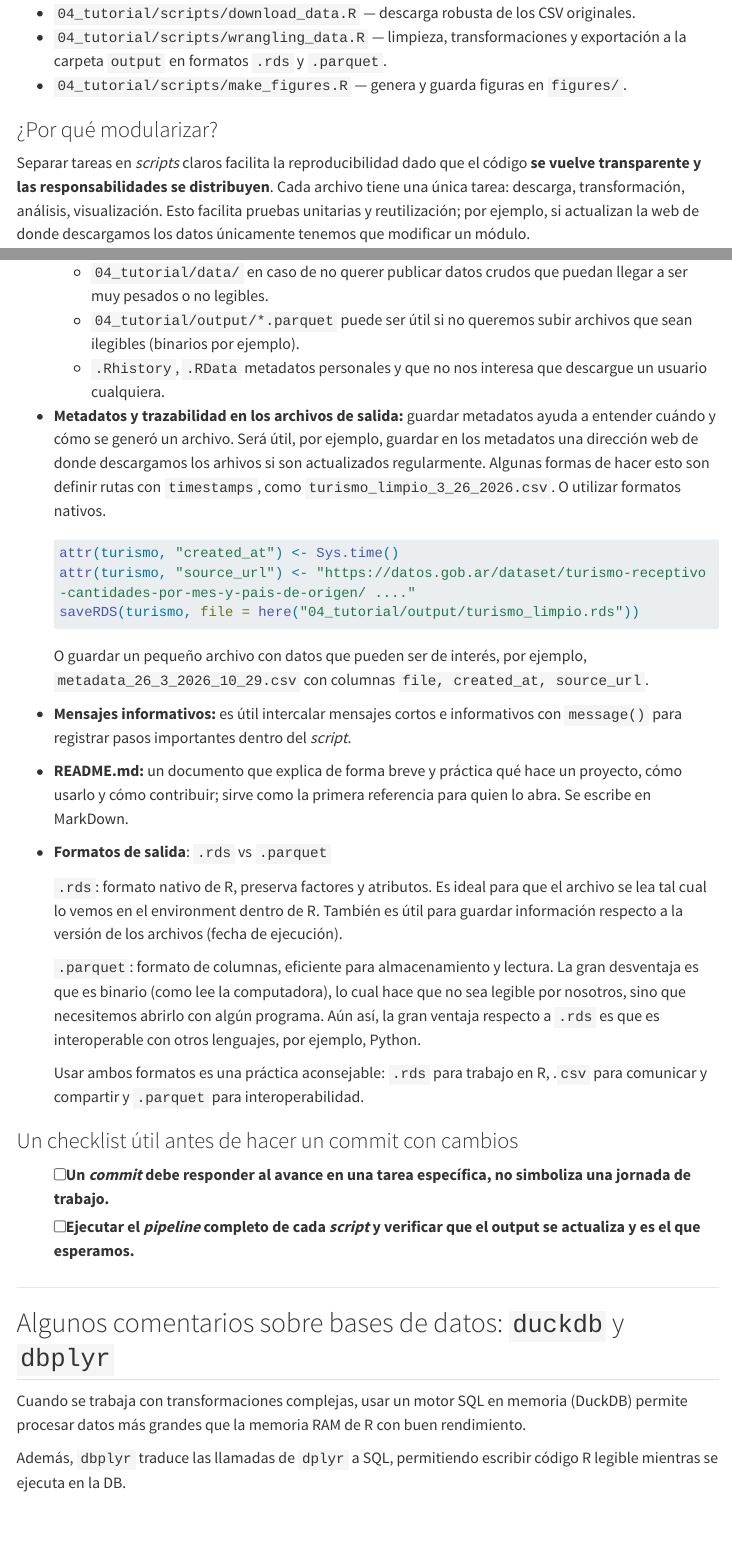
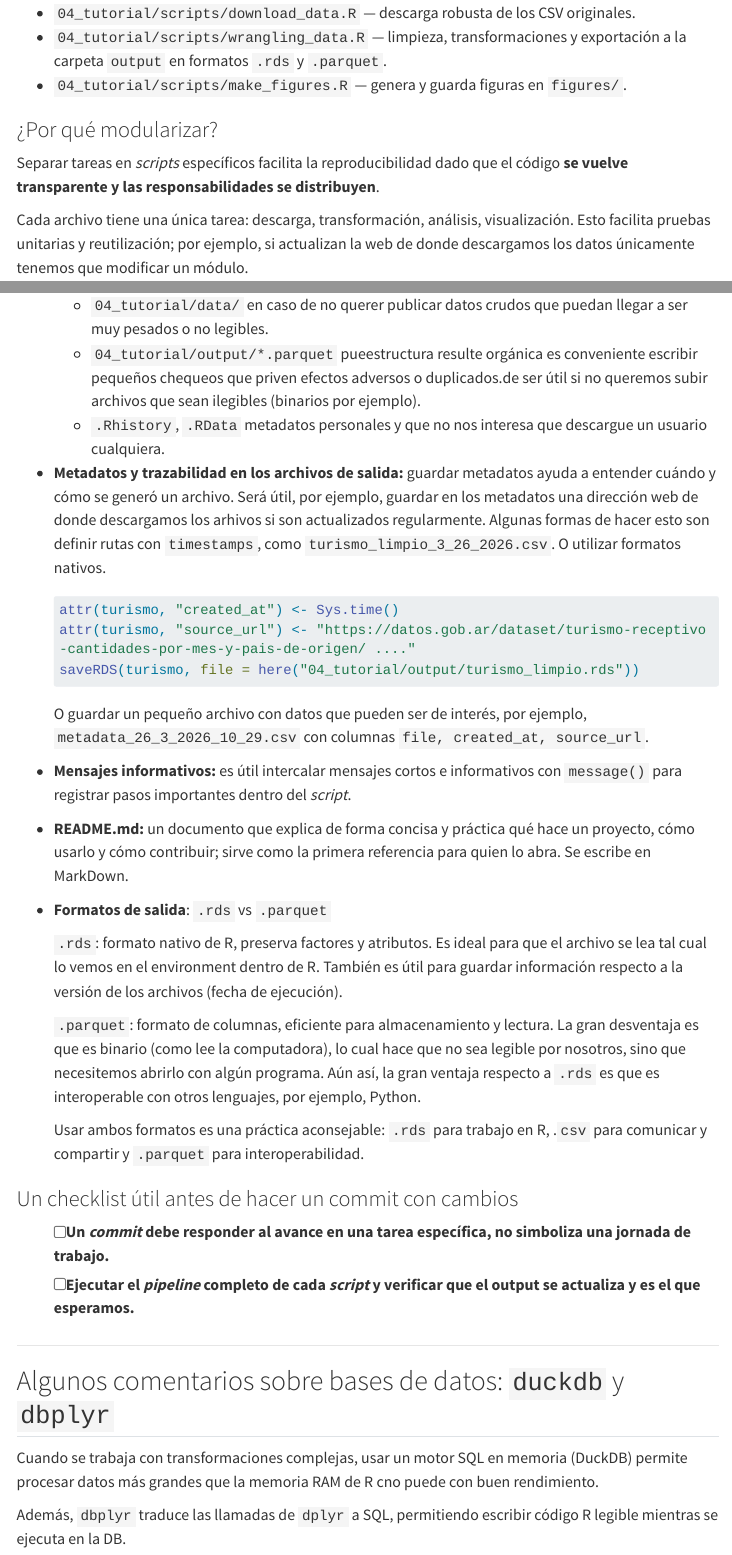
Before and after one commit to joctavio287/MVD, a Quarto document (04_tutorial/notebooks/scripting.qmd): the page in a window 1100 px wide, from 560 px down, and a second part further down, joined at a grey line. Rendered offline with R 4.5, knitr and Pandoc in place of Quarto, with nearby package versions; some code elsewhere in the file could not run offline; menus at the side of the page are left out; long lines of code are wrapped.

Commit message:
correccion de typos

```diff
--- a/04_tutorial/notebooks/scripting.qmd
+++ b/04_tutorial/notebooks/scripting.qmd
@@ -41,6 +41,6 @@ En este proyecto concreto los *scripts* que vamos a ver son:
 
 ### ¿Por qué modularizar?
 
-Separar tareas en *scripts* claros facilita la reproducibilidad dado que el código **se vuelve transparente y las responsabilidades se distribuyen**. Cada archivo tiene una única tarea: descarga, transformación, análisis, visualización. Esto facilita pruebas unitarias y reutilización; por ejemplo, si actualizan la web de donde descargamos los datos únicamente tenemos que modificar un módulo.
+Separar tareas en *scripts* específicos facilita la reproducibilidad dado que el código **se vuelve transparente y las responsabilidades se distribuyen**.
 
-En este sentido, para que la estructura resulte orgánica, es conveniente, escribir pequeños chequeos que priven efectos adversos o duplicados. Por ejemplo, si el archivo de salida ya existe y tiene *timestamp* reciente, saltar la descarga.
+Cada archivo tiene una única tarea: descarga, transformación, análisis, visualización. Esto facilita pruebas unitarias y reutilización; por ejemplo, si actualizan la web de donde descargamos los datos únicamente tenemos que modificar un módulo.
@@ -107,7 +108,7 @@ También se puede utilizar el panel de ***Background Jobs*** para ejecutar códi
 -   `.gitignore`
 
     -   `04_tutorial/data/` en caso de no querer publicar datos crudos que puedan llegar a ser muy pesados o no legibles.
-    -   `04_tutorial/output/*.parquet` puede ser útil si no queremos subir archivos que sean ilegibles (binarios por ejemplo).
+    -   `04_tutorial/output/*.parquet` pueestructura resulte orgánica es conveniente escribir pequeños chequeos que priven efectos adversos o duplicados.de ser útil si no queremos subir archivos que sean ilegibles (binarios por ejemplo).
     -   `.Rhistory`, `.RData` metadatos personales y que no nos interesa que descargue un usuario cualquiera.
 
 -   **Metadatos y trazabilidad en los archivos de salida:** guardar metadatos ayuda a entender cuándo y cómo se generó un archivo. Será útil, por ejemplo, guardar en los metadatos una dirección web de donde descargamos los arhivos si son actualizados regularmente. Algunas formas de hacer esto son definir rutas con `timestamps`, como `turismo_limpio_3_26_2026.csv`. O utilizar formatos nativos.
@@ -122,7 +123,7 @@ También se puede utilizar el panel de ***Background Jobs*** para ejecutar códi
 
 -   **Mensajes informativos:** es útil intercalar mensajes cortos e informativos con `message()` para registrar pasos importantes dentro del *script*.
 
--   **README.md:** un documento que explica de forma breve y práctica qué hace un proyecto, cómo usarlo y cómo contribuir; sirve como la primera referencia para quien lo abra. Se escribe en MarkDown.
+-   **README.md:** un documento que explica de forma concisa y práctica qué hace un proyecto, cómo usarlo y cómo contribuir; sirve como la primera referencia para quien lo abra. Se escribe en MarkDown.
 
 -   **Formatos de salida**: `.rds` vs `.parquet`
 
@@ -141,7 +142,7 @@ También se puede utilizar el panel de ***Background Jobs*** para ejecutar códi
 
 ## Algunos comentarios sobre bases de datos: `duckdb` y `dbplyr`
 
-Cuando se trabaja con transformaciones complejas, usar un motor SQL en memoria (DuckDB) permite procesar datos más grandes que la memoria RAM de R con buen rendimiento.
+Cuando se trabaja con transformaciones complejas, usar un motor SQL en memoria (DuckDB) permite procesar datos más grandes que la memoria RAM de R cno puede con buen rendimiento.
 
 Además, `dbplyr` traduce las llamadas de `dplyr` a SQL, permitiendo escribir código R legible mientras se ejecuta en la DB.
 
```
Also changed, not shown: 04_tutorial/notebooks/scripting.qmd (5 more changed lines).
